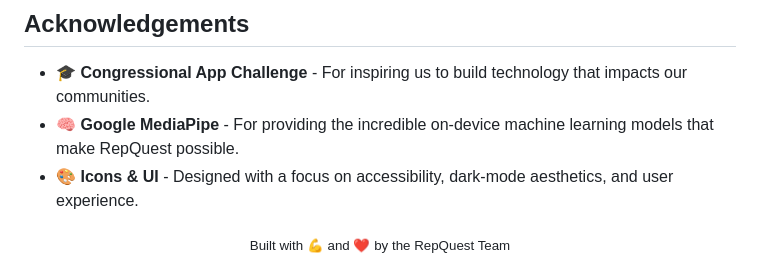
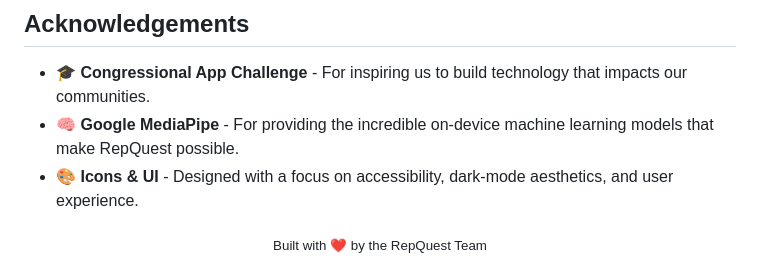
Before and after one commit to LyonMathPrep/repquest, a Markdown page: README.md, the part around the change. Rendered like a GitHub page.

```diff
--- a/README.md
+++ b/README.md
@@ -100,5 +100,5 @@ This project was created for the Congressional App Challenge, but we welcome fee
 - 🎨 **Icons & UI** - Designed with a focus on accessibility, dark-mode aesthetics, and user experience.
 
 <div align="center">
-  <sub>Built with 💪 and ❤️ by the RepQuest Team</sub>
+  <sub>Built with ❤️ by the RepQuest Team</sub>
 </div>
```
